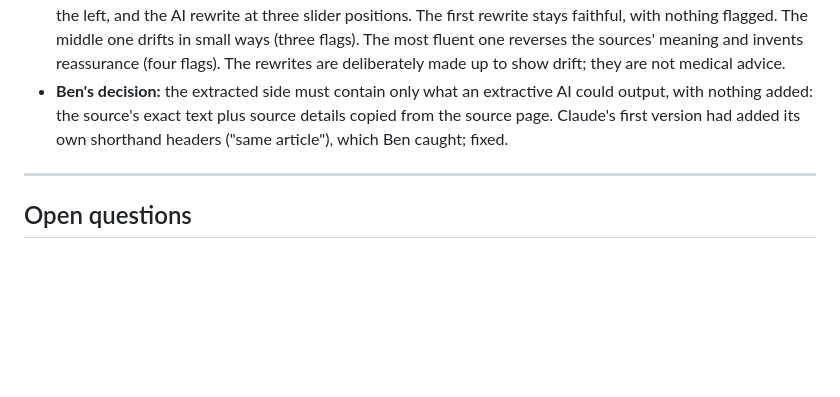
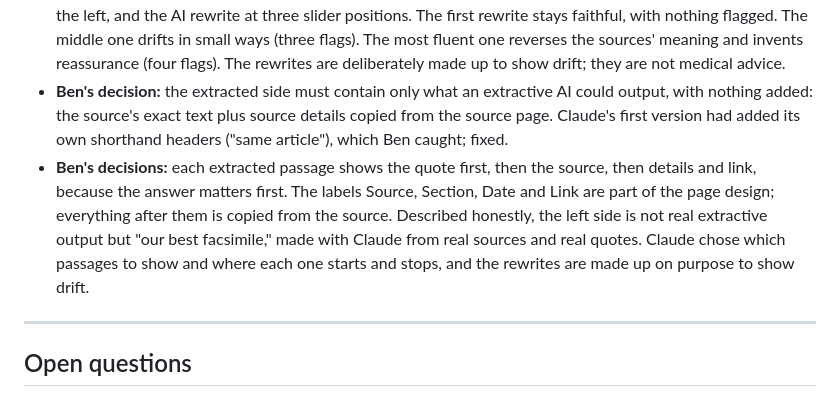
Before and after one commit to 1benbcraig/ai-accuracy-and-trust, a Markdown page: DEVLOG.md, the part around the change. GitHub-like rendering; blank space fills up the shorter version.

Commit message:
Oct 28: walk notes, extraction display

```diff
--- a/DEVLOG.md
+++ b/DEVLOG.md
@@ -415,6 +415,7 @@ The first real runs of the contested, opinion and "no source" labels, on four qu
 - Claude read the FDA warfarin label, the FDA label for IV ibuprofen (Caldolor) and a Harvard Health article in full. The warfarin label says to "closely monitor" patients taking NSAIDs, not to avoid them. Claude's first draft had said "avoid," which no source says: a small, real example of the drift XSearch is meant to catch.
 - Claude drafted the screen content (Claude's draft, not yet reviewed by Ben): seven real source passages on the left, and the AI rewrite at three slider positions. The first rewrite stays faithful, with nothing flagged. The middle one drifts in small ways (three flags). The most fluent one reverses the sources' meaning and invents reassurance (four flags). The rewrites are deliberately made up to show drift; they are not medical advice.
 - **Ben's decision:** the extracted side must contain only what an extractive AI could output, with nothing added: the source's exact text plus source details copied from the source page. Claude's first version had added its own shorthand headers ("same article"), which Ben caught; fixed.
+- **Ben's decisions:** each extracted passage shows the quote first, then the source, then details and link, because the answer matters first. The labels Source, Section, Date and Link are part of the page design; everything after them is copied from the source. Described honestly, the left side is not real extractive output but "our best facsimile," made with Claude from real sources and real quotes. Claude chose which passages to show and where each one starts and stops, and the rewrites are made up on purpose to show drift.
 
 ---
 
```
